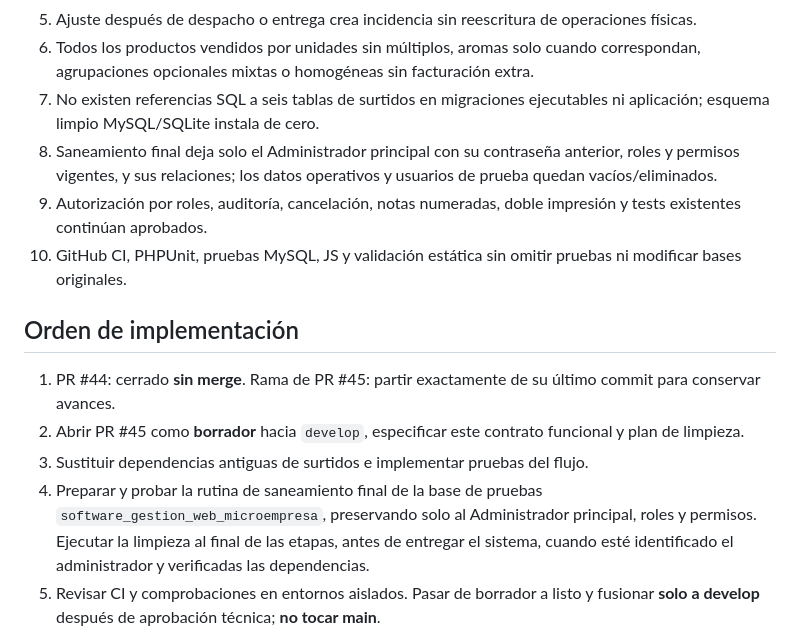
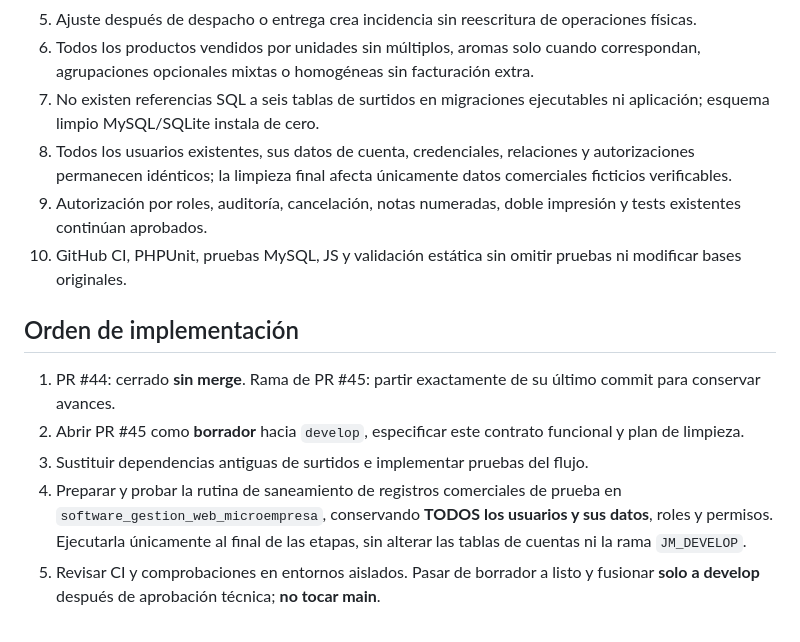
Before and after one commit to NightArrow450/Software_Gestion_Web_Microempresa, a Markdown page: docs/pr45-correccion-flujo-ventas-y-eliminacion-surtidos.md, the part around one of its changes. Drawn GitHub-style.

```diff
--- a/docs/pr45-correccion-flujo-ventas-y-eliminacion-surtidos.md
+++ b/docs/pr45-correccion-flujo-ventas-y-eliminacion-surtidos.md
@@ -96,7 +99,7 @@ La empresa **todavía no utiliza el software**, por lo que los clientes, product
 5. Ajuste después de despacho o entrega crea incidencia sin reescritura de operaciones físicas.
 6. Todos los productos vendidos por unidades sin múltiplos, aromas solo cuando correspondan, agrupaciones opcionales mixtas o homogéneas sin facturación extra.
 7. No existen referencias SQL a seis tablas de surtidos en migraciones ejecutables ni aplicación; esquema limpio MySQL/SQLite instala de cero.
-8. Saneamiento final deja solo el Administrador principal con su contraseña anterior, roles y permisos vigentes, y sus relaciones; los datos operativos y usuarios de prueba quedan vacíos/eliminados.
+8. Todos los usuarios existentes, sus datos de cuenta, credenciales, relaciones y autorizaciones permanecen idénticos; la limpieza final afecta únicamente datos comerciales ficticios verificables.
 9. Autorización por roles, auditoría, cancelación, notas numeradas, doble impresión y tests existentes continúan aprobados.
 10. GitHub CI, PHPUnit, pruebas MySQL, JS y validación estática sin omitir pruebas ni modificar bases originales.
 
@@ -105,7 +108,7 @@ La empresa **todavía no utiliza el software**, por lo que los clientes, product
 1. PR #44: cerrado **sin merge**. Rama de PR #45: partir exactamente de su último commit para conservar avances.
 2. Abrir PR #45 como **borrador** hacia `develop`, especificar este contrato funcional y plan de limpieza.
 3. Sustituir dependencias antiguas de surtidos e implementar pruebas del flujo.
-4. Preparar y probar la rutina de saneamiento final de la base de pruebas `software_gestion_web_microempresa`, preservando solo al Administrador principal, roles y permisos. Ejecutar la limpieza al final de las etapas, antes de entregar el sistema, cuando esté identificado el administrador y verificadas las dependencias.
+4. Preparar y probar la rutina de saneamiento de registros comerciales de prueba en `software_gestion_web_microempresa`, conservando **TODOS los usuarios y sus datos**, roles y permisos. Ejecutarla únicamente al final de las etapas, sin alterar las tablas de cuentas ni la rama `JM_DEVELOP`.
 5. Revisar CI y comprobaciones en entornos aislados. Pasar de borrador a listo y fusionar **solo a develop** después de aprobación técnica; **no tocar main**.
 
 **Estado de este documento:** especificación funcional y criterios de aceptación. No acredita por sí mismo que todas las correcciones estén implementadas ni aprobadas.
```
Also changed, not shown: other parts of docs/pr45-correccion-flujo-ventas-y-eliminacion-surtidos.md (+24 -21 lines).
